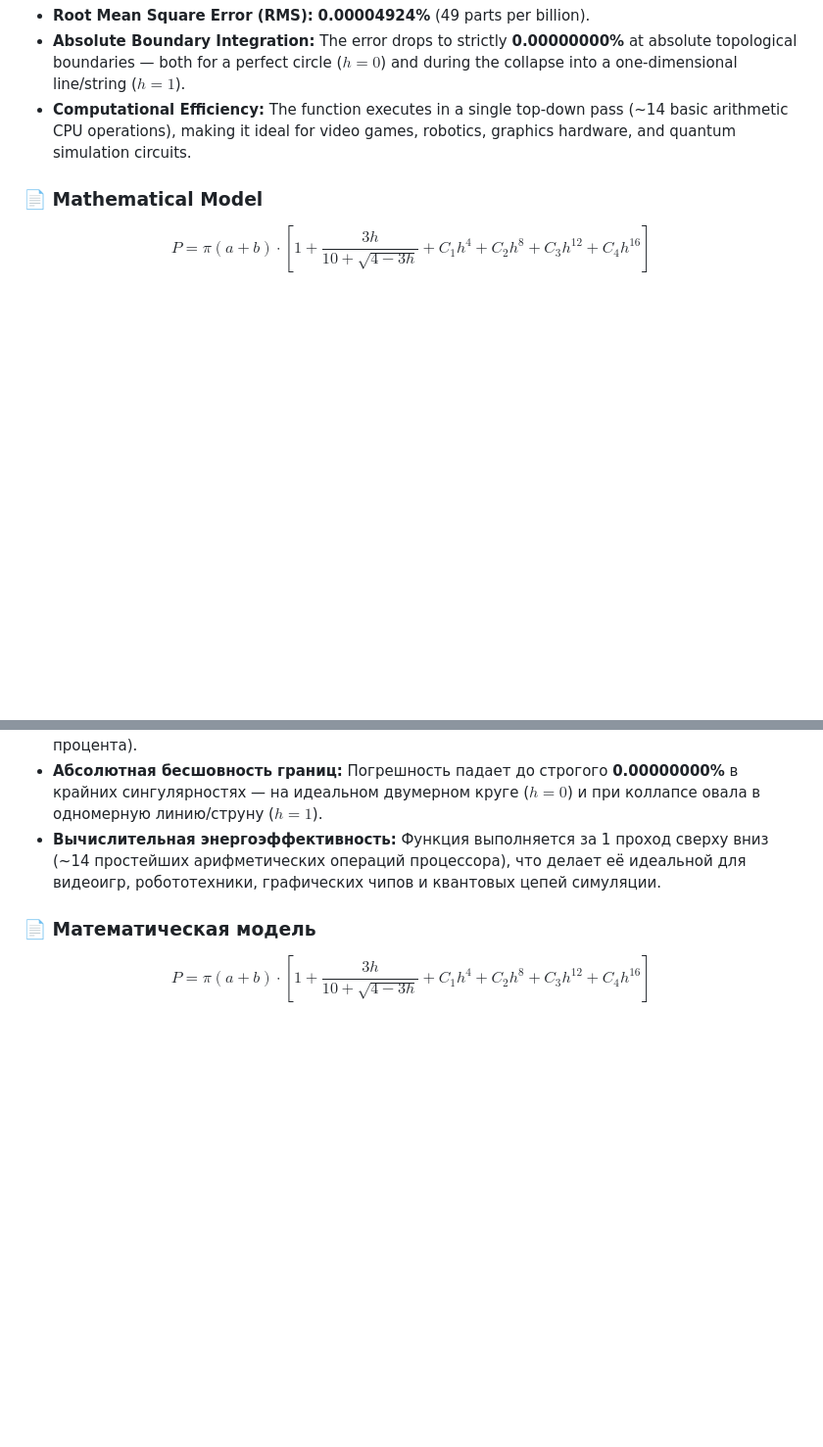
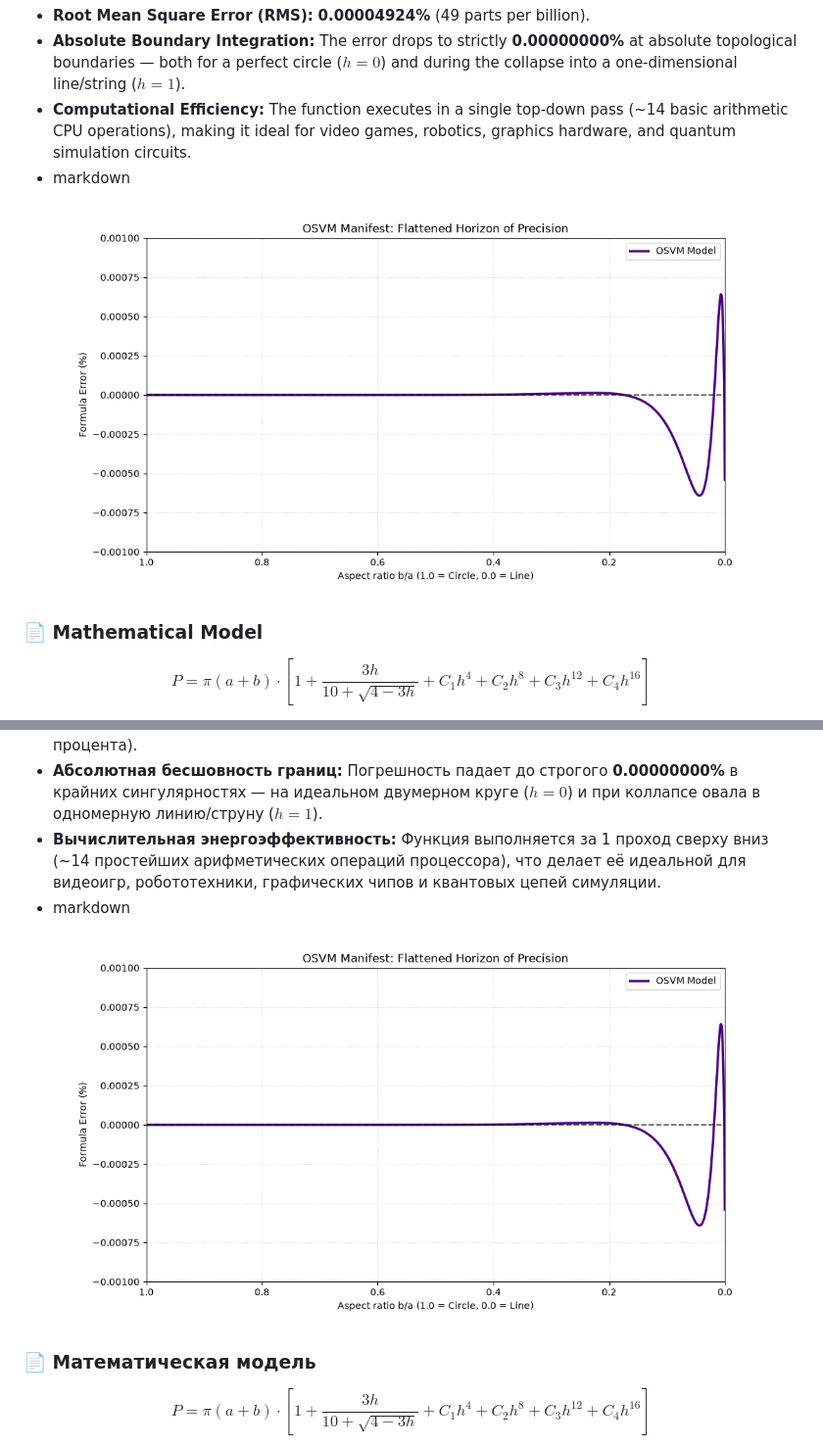
Before and after one commit to toxa379/OSVM-Ellipse-Perimeter-Ultra-Precision, a Markdown page: README.md, 2 parts joined by grey strips. Shown at 98% size. GitHub-like rendering; blank space fills up the shorter version.

```diff
--- a/README.md
+++ b/README.md
@@ -24,6 +24,7 @@ The formula completely outperforms modern analytical standards in applied geomet
 * **Root Mean Square Error (RMS):** **0.00004924%** (49 parts per billion).
 * **Absolute Boundary Integration:** The error drops to strictly **0.00000000%** at absolute topological boundaries — both for a perfect circle ($h=0$) and during the collapse into a one-dimensional line/string ($h=1$).
 * **Computational Efficiency:** The function executes in a single top-down pass (~14 basic arithmetic CPU operations), making it ideal for video games, robotics, graphics hardware, and quantum simulation circuits.
+* markdown![Precision Horizon](Figure_1.png)
 
 ### 📄 Mathematical Model
 $$P = \pi(a+b) \cdot \left[ 1 + \frac{3h}{10 + \sqrt{4 - 3h}} + C_1 h^4 + C_2 h^8 + C_3 h^{12} + C_4 h^{16} \right]$$
@@ -61,6 +62,7 @@ $$h = \left(\frac{a-b}{a+b}\right)^2$$
 * **Среднеквадратичное отклонение (RMS):** **0.00004924%** (49 миллиардных долей процента).
 * **Абсолютная бесшовность границ:** Погрешность падает до строгого **0.00000000%** в крайних сингулярностях — на идеальном двумерном круге ($h=0$) и при коллапсе овала в одномерную линию/струну ($h=1$).
 * **Вычислительная энергоэффективность:** Функция выполняется за 1 проход сверху вниз (~14 простейших арифметических операций процессора), что делает её идеальной для видеоигр, робототехники, графических чипов и квантовых цепей симуляции.
+* markdown![Precision Horizon](Figure_1.png)
 
 ### 📄 Математическая модель
 $$P = \pi(a+b) \cdot \left[ 1 + \frac{3h}{10 + \sqrt{4 - 3h}} + C_1 h^4 + C_2 h^8 + C_3 h^{12} + C_4 h^{16} \right]$$
```
